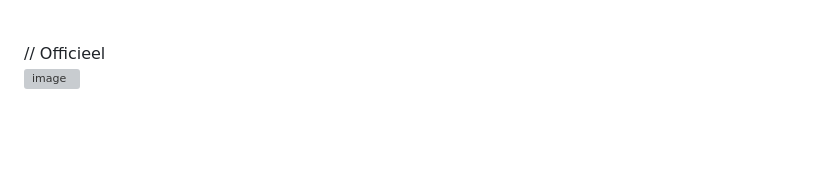
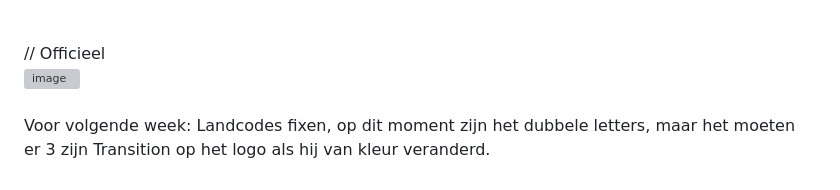
Before and after one commit to DiegoR03/WebDD-NS-Erfgoed, a Markdown page: README.md, the part around the change. GitHub-like rendering; blank space fills up the shorter version; grey boxes are pictures that could not be loaded.

```diff
--- a/README.md
+++ b/README.md
@@ -156,3 +156,7 @@ En als laatste heb ik de waarschuwing van de website veranderd van de eerste gro
 // Officieel
 <br>
 <img width="500" height="151" alt="image" src="https://github.com/user-attachments/assets/149f63d0-f9cc-4d7d-a233-163e26f0cacc" />
+<br><br>
+Voor volgende week:
+Landcodes fixen, op dit moment zijn het dubbele letters, maar het moeten er 3 zijn
+Transition op het logo als hij van kleur veranderd.
```
